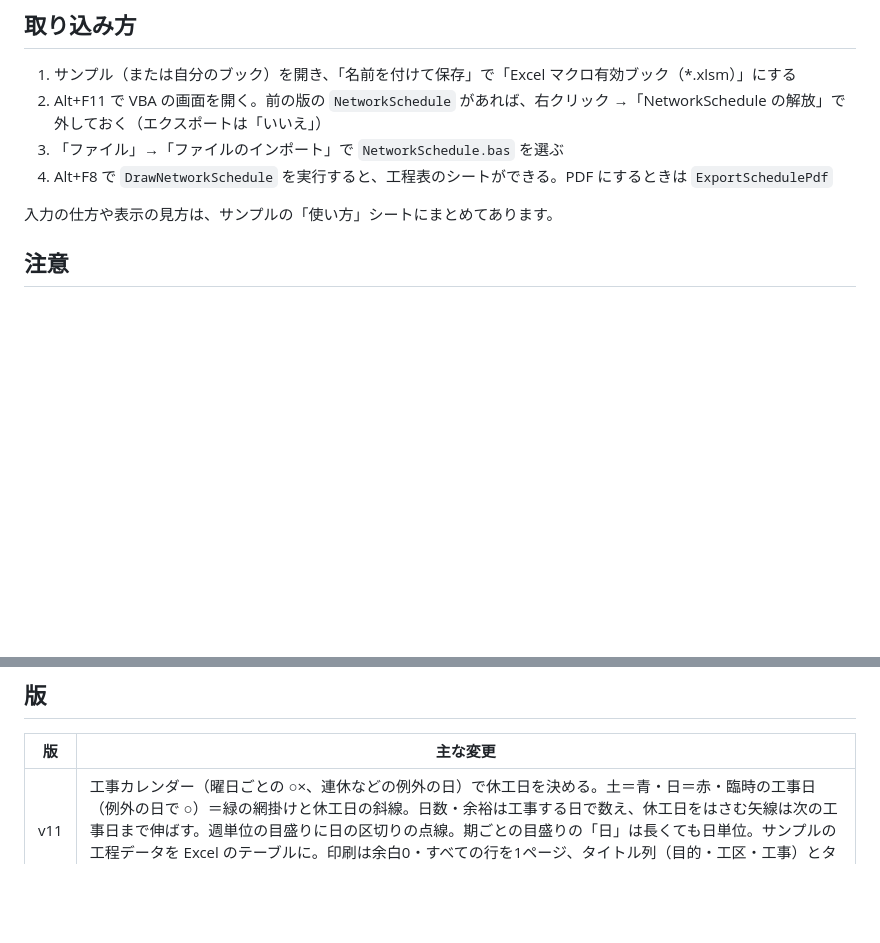
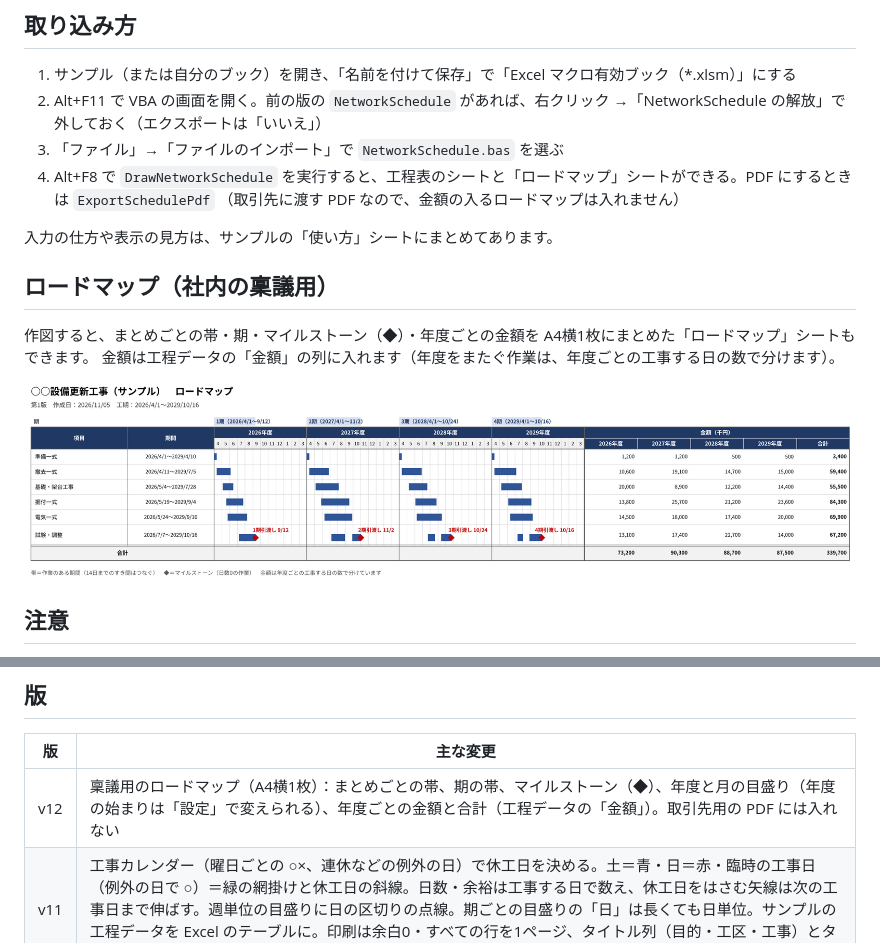
Before and after one commit to hhpp9970-hash/networkproject, a Markdown page: README.md, 2 parts joined by grey strips. Rendered like a GitHub page; pictures changed too: images/完成イメージ_ロードマップ.png (added); blank space fills up the shorter version.

```diff
--- a/README.md
+++ b/README.md
@@ -18,9 +18,17 @@
 1. サンプル（または自分のブック）を開き、「名前を付けて保存」で「Excel マクロ有効ブック（*.xlsm）」にする
 2. Alt+F11 で VBA の画面を開く。前の版の `NetworkSchedule` があれば、右クリック →「NetworkSchedule の解放」で外しておく（エクスポートは「いいえ」）
 3. 「ファイル」→「ファイルのインポート」で `NetworkSchedule.bas` を選ぶ
-4. Alt+F8 で `DrawNetworkSchedule` を実行すると、工程表のシートができる。PDF にするときは `ExportSchedulePdf`
+4. Alt+F8 で `DrawNetworkSchedule` を実行すると、工程表のシートと「ロードマップ」シートができる。PDF にするときは `ExportSchedulePdf`
+   （取引先に渡す PDF なので、金額の入るロードマップは入れません）
 
 入力の仕方や表示の見方は、サンプルの「使い方」シートにまとめてあります。
+
+## ロードマップ（社内の稟議用）
+
+作図すると、まとめごとの帯・期・マイルストーン（◆）・年度ごとの金額を A4横1枚にまとめた「ロードマップ」シートもできます。
+金額は工程データの「金額」の列に入れます（年度をまたぐ作業は、年度ごとの工事する日の数で分けます）。
+
+![ロードマップ（4期・156件の例）](images/完成イメージ_ロードマップ.png)
 
 ## 注意
 
@@ -36,6 +44,7 @@
 
 | 版 | 主な変更 |
 |---|---|
+| v12 | 稟議用のロードマップ（A4横1枚）：まとめごとの帯、期の帯、マイルストーン（◆）、年度と月の目盛り（年度の始まりは「設定」で変えられる）、年度ごとの金額と合計（工程データの「金額」）。取引先用の PDF には入れない |
 | v11 | 工事カレンダー（曜日ごとの ○×、連休などの例外の日）で休工日を決める。土＝青・日＝赤・臨時の工事日（例外の日で ○）＝緑の網掛けと休工日の斜線。日数・余裕は工事する日で数え、休工日をはさむ矢線は次の工事日まで伸ばす。週単位の目盛りに日の区切りの点線。期ごとの目盛りの「日」は長くても日単位。サンプルの工程データを Excel のテーブルに。印刷は余白0・すべての行を1ページ、タイトル列（目的・工区・工事）とタイトル行（表題・目盛り）、ページ番号は右上 |
 | v10 | 縦軸に「目的」の列（工区の左）。目的 → 工区 → 工事の3段で、同じ工区でも目的が違えば分けて並べる。まとめも目的ごと |
 | v9 | 大きな工程表で止まりにくく：作図中に進み具合を表示（Esc で中止）、目盛りの「自動」（長い期間は週単位）、目盛りをまとめて描く、シートごとにかかった時間と図形の数を表示 |
```
Also changed, not shown: CLAUDE.md (+15 -3 lines), 8 other files.
